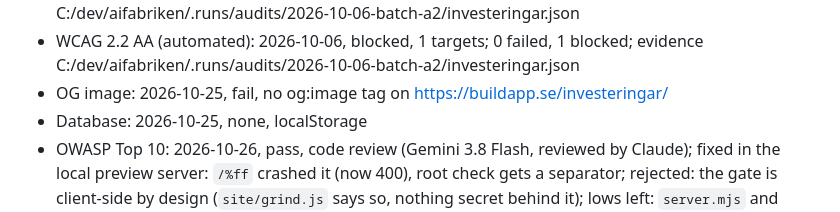
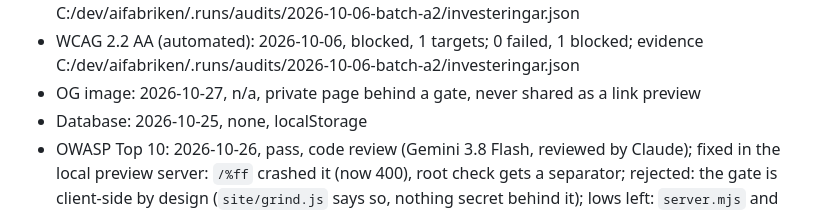
Before and after one commit to buildapp-se/investeringar, a Markdown page: CONTEXT.md, the part around the change. Drawn GitHub-style.

Commit message:
audits: OG image 2026-10-27
Co-Authored-By: Claude Opus 5.5 (1M context) <noreply@anthropic.com>

```diff
--- a/CONTEXT.md
+++ b/CONTEXT.md
@@ -65,7 +65,7 @@ Read by the cockpit Audits tab. One `- Label: YYYY-MM-DD, result` per check; con
 - Actions (automated): 2026-10-06, pass, zizmor 0 high, 0 medium, 0 low; evidence C:/dev/aifabriken/.runs/audits/2026-10-06-batch-a/investeringar.json
 - Markup (automated): 2026-10-06, blocked, 1 targets; 0 failed, 1 blocked; evidence C:/dev/aifabriken/.runs/audits/2026-10-06-batch-a2/investeringar.json
 - WCAG 2.2 AA (automated): 2026-10-06, blocked, 1 targets; 0 failed, 1 blocked; evidence C:/dev/aifabriken/.runs/audits/2026-10-06-batch-a2/investeringar.json
-- OG image: 2026-10-25, fail, no og:image tag on https://buildapp.se/investeringar/
+- OG image: 2026-10-27, n/a, private page behind a gate, never shared as a link preview
 - Database: 2026-10-25, none, localStorage
 - OWASP Top 10: 2026-10-26, pass, code review (Gemini 3.8 Flash, reviewed by Claude); fixed in the local preview server: `/%ff` crashed it (now 400), root check gets a separator; rejected: the gate is client-side by design (`site/grind.js` says so, nothing secret behind it); lows left: `server.mjs` and tests published with Pages, no year cap in the calculator loop, research tool parses XML without defusedxml (own trusted sources)
 - ZAP baseline: 2026-10-27, n/a, static site on buildapp.se with a client-side gate only, no server, cookies or forms; headers, TLS and markup are covered by their own columns
```
